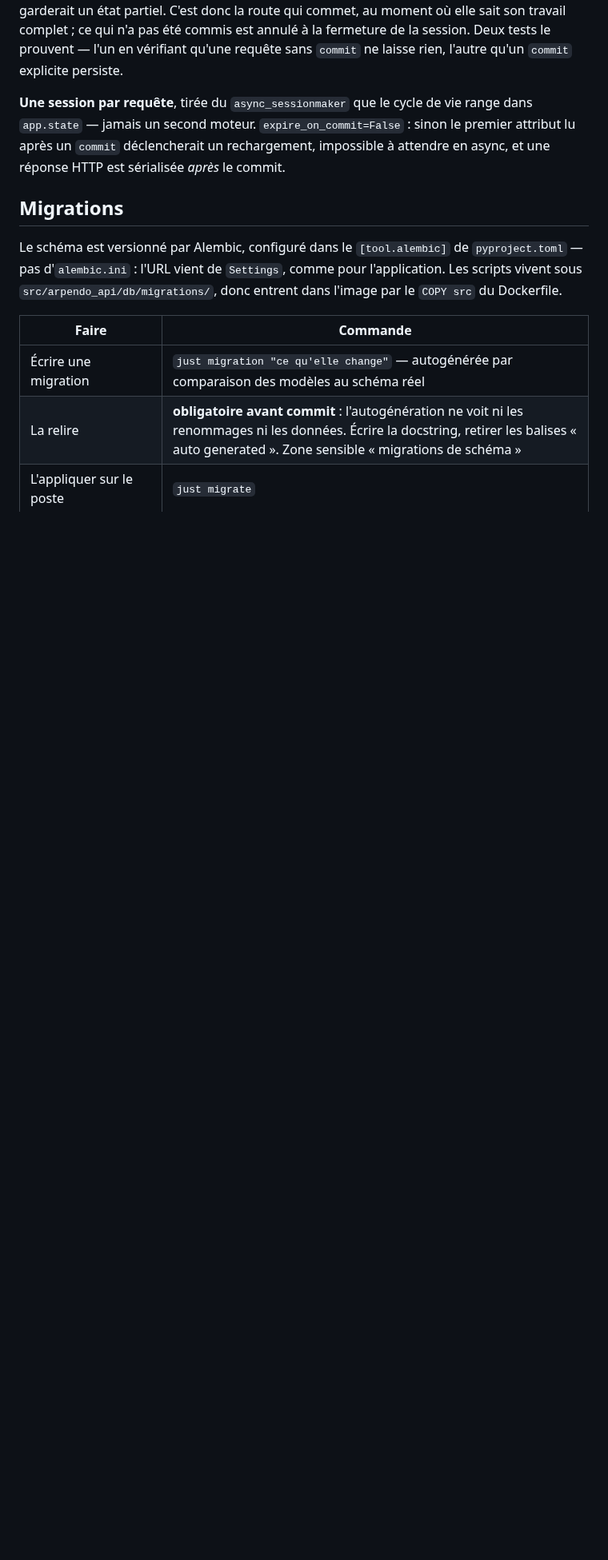
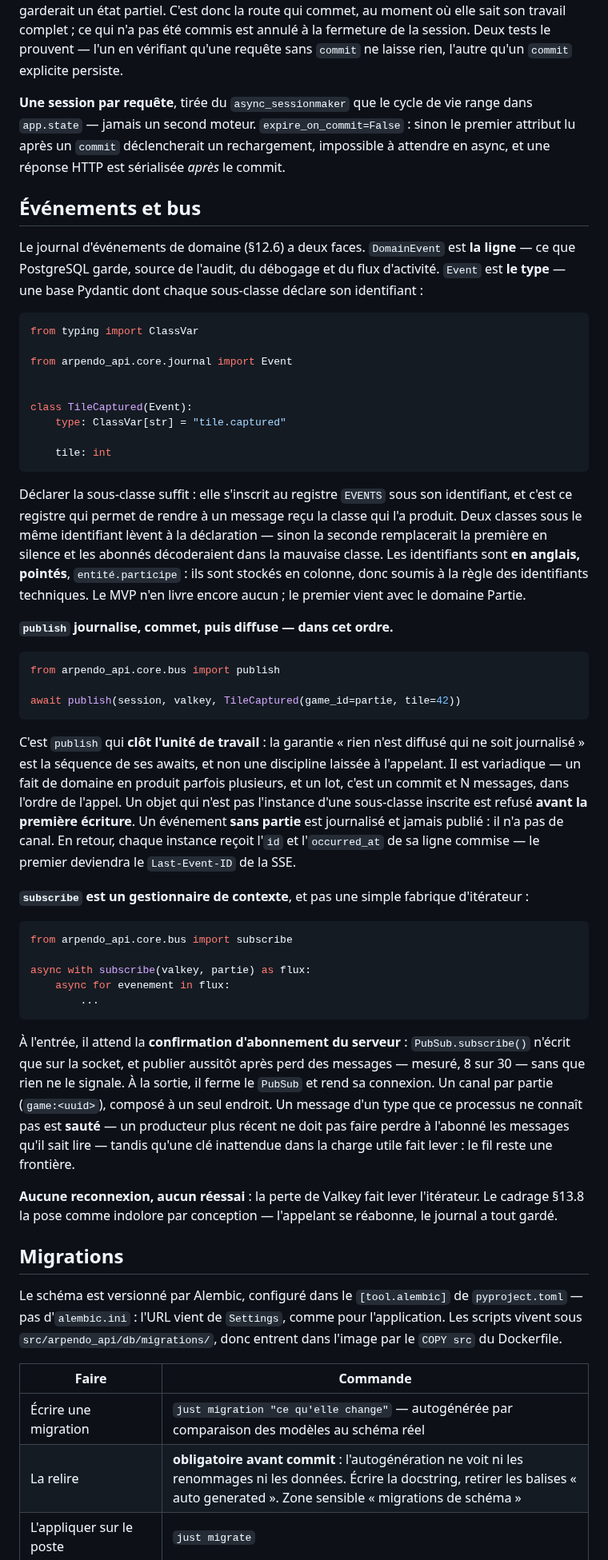
Before and after one commit to plecart/Arpendo, a Markdown page: api/README.md, the part around one of its changes. Shown at 80% size. Drawn GitHub-style; blank space fills up the shorter version.

Commit message:
docs(api): journal typé, bus et ressources partagées dans le README

````diff
--- a/api/README.md
+++ b/api/README.md
@@ -89,6 +89,67 @@ explicite persiste.
 après un `commit` déclencherait un rechargement, impossible à attendre en async, et une réponse
 HTTP est sérialisée *après* le commit.
 
+## Événements et bus
+
+Le journal d'événements de domaine (§12.6) a deux faces. `DomainEvent` est **la ligne** — ce que
+PostgreSQL garde, source de l'audit, du débogage et du flux d'activité. `Event` est **le type** —
+une base Pydantic dont chaque sous-classe déclare son identifiant :
+
+```python
+from typing import ClassVar
+
+from arpendo_api.core.journal import Event
+
+
+class TileCaptured(Event):
+    type: ClassVar[str] = "tile.captured"
+
+    tile: int
+```
+
+Déclarer la sous-classe suffit : elle s'inscrit au registre `EVENTS` sous son identifiant, et c'est
+ce registre qui permet de rendre à un message reçu la classe qui l'a produit. Deux classes sous le
+même identifiant lèvent à la déclaration — sinon la seconde remplacerait la première en silence et
+les abonnés décoderaient dans la mauvaise classe. Les identifiants sont **en anglais, pointés**,
+`entité.participe` : ils sont stockés en colonne, donc soumis à la règle des identifiants
+techniques. Le MVP n'en livre encore aucun ; le premier vient avec le domaine Partie.
+
+**`publish` journalise, commet, puis diffuse — dans cet ordre.**
+
+```python
+from arpendo_api.core.bus import publish
+
+await publish(session, valkey, TileCaptured(game_id=partie, tile=42))
+```
+
+C'est `publish` qui **clôt l'unité de travail** : la garantie « rien n'est diffusé qui ne soit
+journalisé » est la séquence de ses awaits, et non une discipline laissée à l'appelant. Il est
+variadique — un fait de domaine en produit parfois plusieurs, et un lot, c'est un commit et N
+messages, dans l'ordre de l'appel. Un objet qui n'est pas l'instance d'une sous-classe inscrite est
+refusé **avant la première écriture**. Un événement **sans partie** est journalisé et jamais
+publié : il n'a pas de canal. En retour, chaque instance reçoit l'`id` et l'`occurred_at` de sa
+ligne commise — le premier deviendra le `Last-Event-ID` de la SSE.
+
+**`subscribe` est un gestionnaire de contexte**, et pas une simple fabrique d'itérateur :
+
+```python
+from arpendo_api.core.bus import subscribe
+
+async with subscribe(valkey, partie) as flux:
+    async for evenement in flux:
+        ...
+```
+
+À l'entrée, il attend la **confirmation d'abonnement du serveur** : `PubSub.subscribe()` n'écrit
+que sur la socket, et publier aussitôt après perd des messages — mesuré, 8 sur 30 — sans que rien
+ne le signale. À la sortie, il ferme le `PubSub` et rend sa connexion. Un canal par partie
+(`game:<uuid>`), composé à un seul endroit. Un message d'un type que ce processus ne connaît pas est
+**sauté** — un producteur plus récent ne doit pas faire perdre à l'abonné les messages qu'il sait
+lire — tandis qu'une clé inattendue dans la charge utile fait lever : le fil reste une frontière.
+
+**Aucune reconnexion, aucun réessai** : la perte de Valkey fait lever l'itérateur. Le cadrage §13.8
+la pose comme indolore par conception — l'appelant se réabonne, le journal a tout gardé.
+
 ## Migrations
 
 Le schéma est versionné par Alembic, configuré dans le `[tool.alembic]` de `pyproject.toml` — pas
````
Also changed, not shown: other parts of api/README.md (+14 -6 lines).
